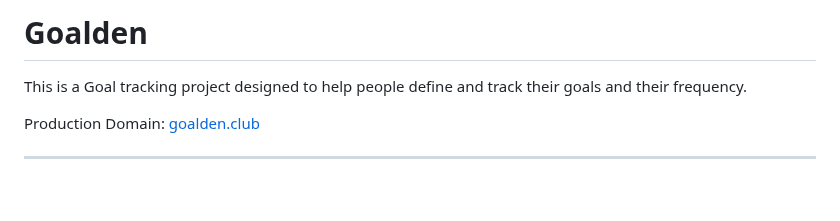
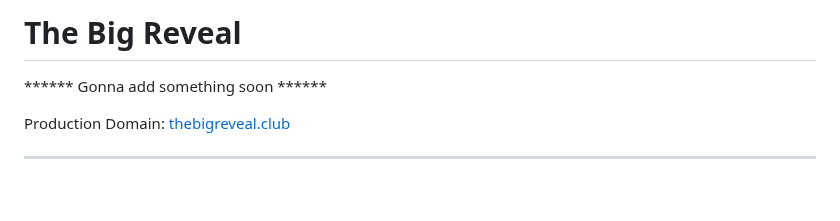
Before and after one commit to PhilipRurka/The-Big-Reveal, a Markdown page: README.md, the part around the change. Rendered like a GitHub page.

```diff
--- a/README.md
+++ b/README.md
@@ -1,7 +1,7 @@
-# Goalden
-This is a Goal tracking project designed to help people define and track their goals and their frequency.
+# The Big Reveal
+****** Gonna add something soon ******
 
-Production Domain: [goalden.club](https://goalden.club)
+Production Domain: [thebigreveal.club](https://thebigreveal.club)
 
 ---
 &nbsp;
```
